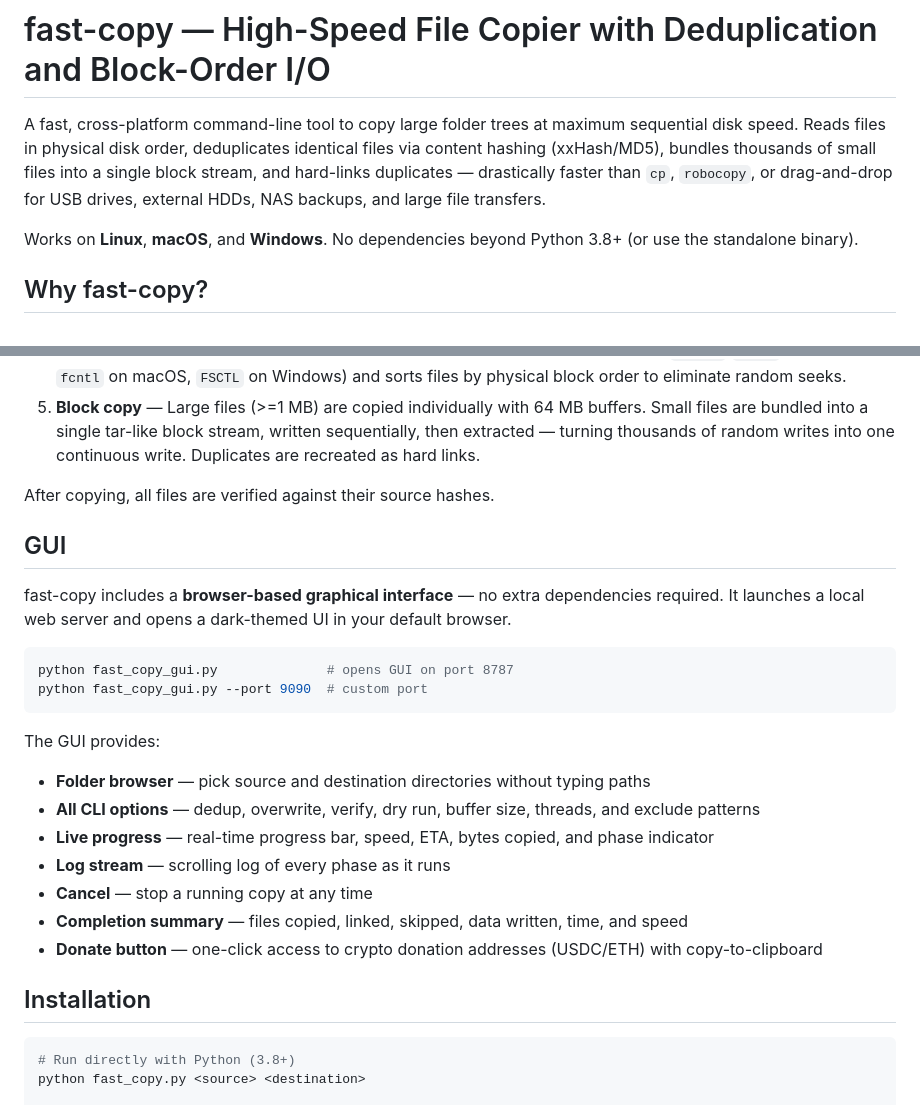
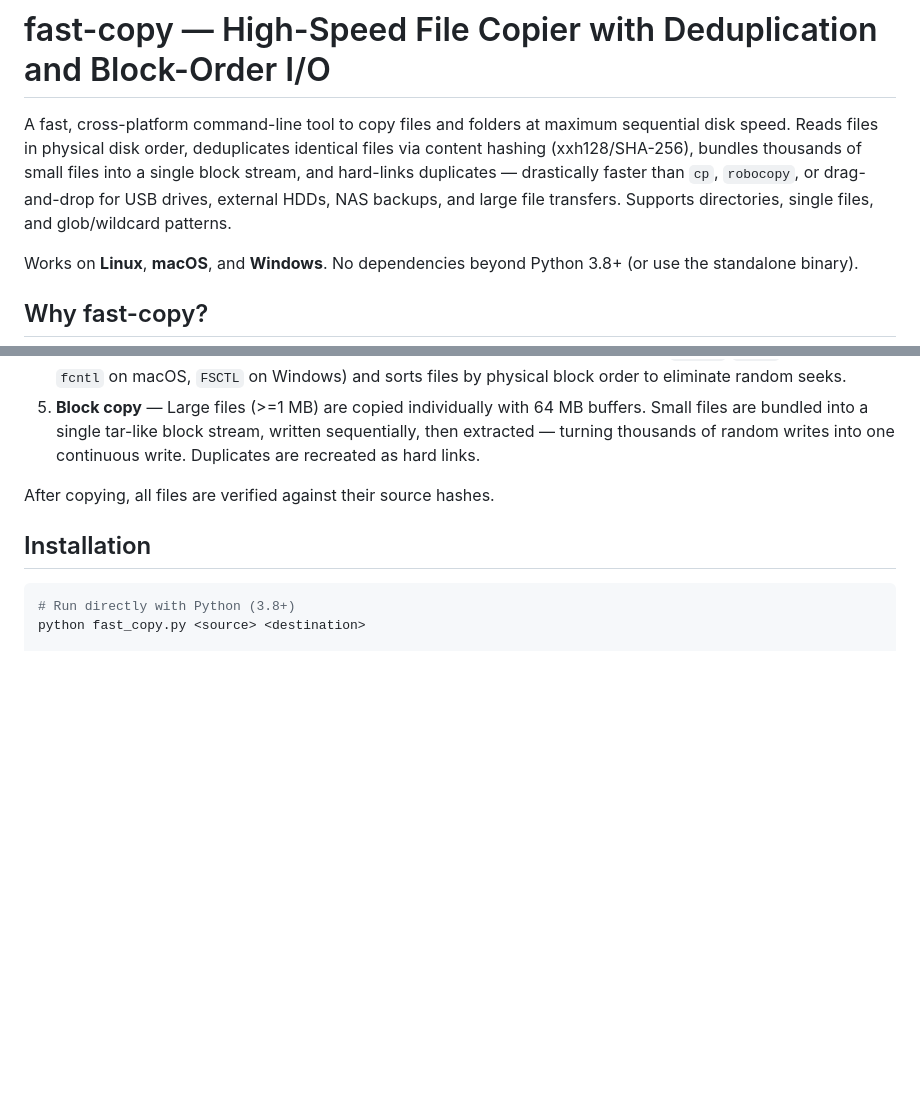
Before and after one commit to gekap/fast-copy, a Markdown page: README.md, 2 parts joined by grey strips. Drawn GitHub-style; blank space fills up the shorter version.

````diff
--- a/README.md
+++ b/README.md
@@ -1,6 +1,6 @@
 # fast-copy — High-Speed File Copier with Deduplication and Block-Order I/O
 
-A fast, cross-platform command-line tool to copy large folder trees at maximum sequential disk speed. Reads files in physical disk order, deduplicates identical files via content hashing (xxHash/MD5), bundles thousands of small files into a single block stream, and hard-links duplicates — drastically faster than `cp`, `robocopy`, or drag-and-drop for USB drives, external HDDs, NAS backups, and large file transfers.
+A fast, cross-platform command-line tool to copy files and folders at maximum sequential disk speed. Reads files in physical disk order, deduplicates identical files via content hashing (xxh128/SHA-256), bundles thousands of small files into a single block stream, and hard-links duplicates — drastically faster than `cp`, `robocopy`, or drag-and-drop for USB drives, external HDDs, NAS backups, and large file transfers. Supports directories, single files, and glob/wildcard patterns.
 
 Works on **Linux**, **macOS**, and **Windows**. No dependencies beyond Python 3.8+ (or use the standalone binary).
 
@@ -27,25 +27,6 @@ Works on **Linux**, **macOS**, and **Windows**. No dependencies beyond Python 3.
 
 After copying, all files are verified against their source hashes.
 
-## GUI
-
-fast-copy includes a **browser-based graphical interface** — no extra dependencies required. It launches a local web server and opens a dark-themed UI in your default browser.
-
-```bash
-python fast_copy_gui.py              # opens GUI on port 8787
-python fast_copy_gui.py --port 9090  # custom port
-```
-
-The GUI provides:
-
-- **Folder browser** — pick source and destination directories without typing paths
-- **All CLI options** — dedup, overwrite, verify, dry run, buffer size, threads, and exclude patterns
-- **Live progress** — real-time progress bar, speed, ETA, bytes copied, and phase indicator
-- **Log stream** — scrolling log of every phase as it runs
-- **Cancel** — stop a running copy at any time
-- **Completion summary** — files copied, linked, skipped, data written, time, and speed
-- **Donate button** — one-click access to crypto donation addresses (USDC/ETH) with copy-to-clipboard
-
 ## Installation
 
 ```bash
````
Also changed, not shown: other parts of README.md (+32 -7 lines).
